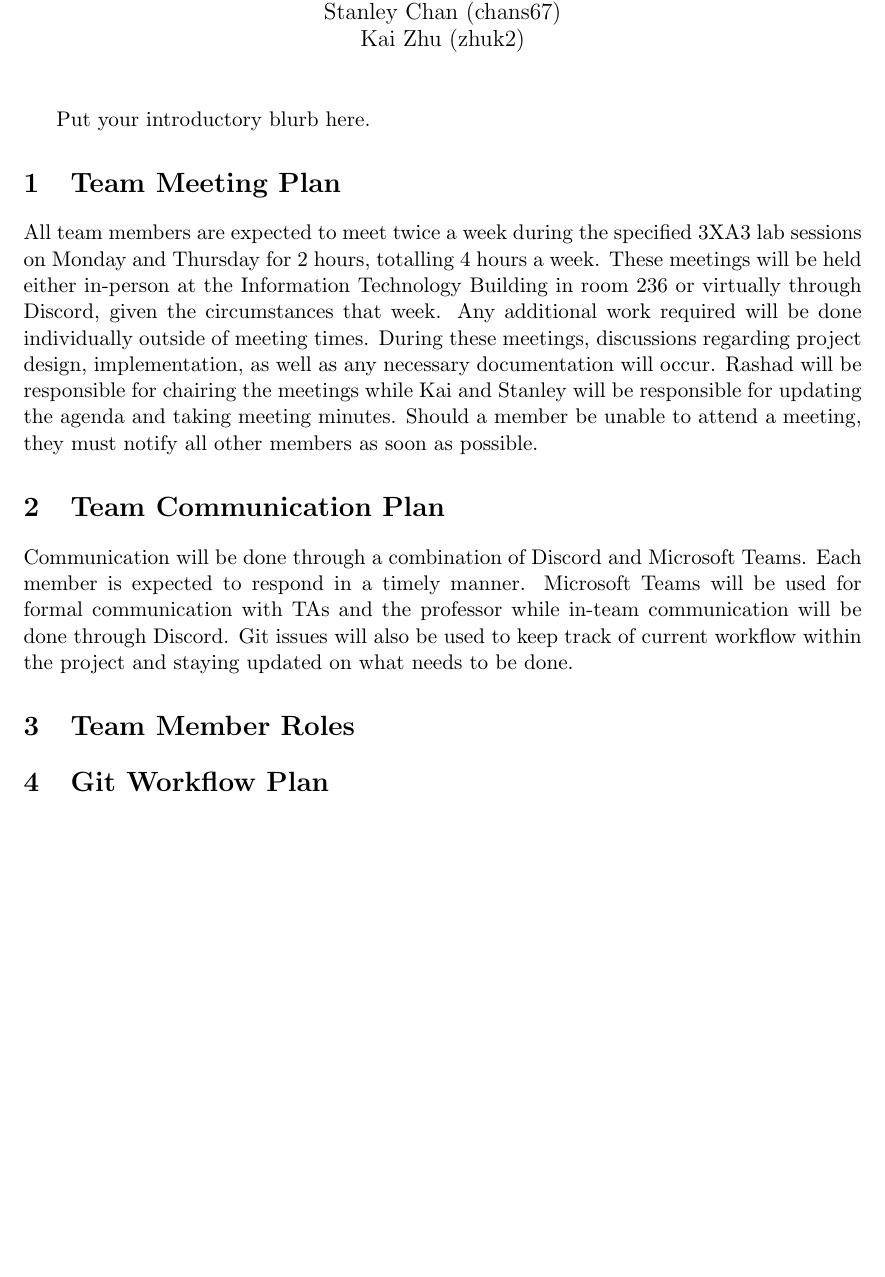
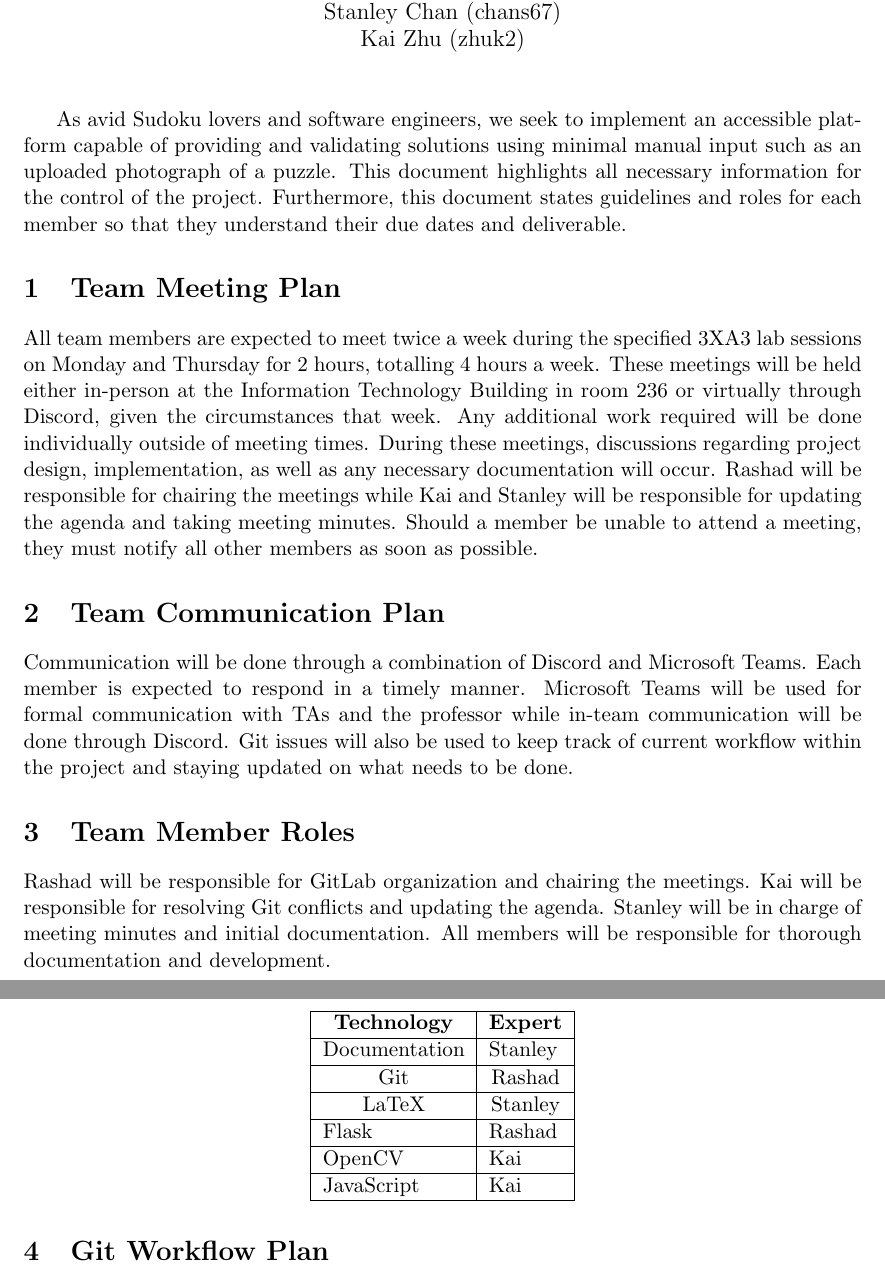
Before and after one commit to RashadBhuiyan/sudokusolver_l02_grp08, a LaTeX document (Doc/DevelopmentPlan/DevelopmentPlan.tex): part of page 1 of 2 before the commit and two parts of pages 1 and 2 of 2 after it, the two joined at a grey line, cut so that both start at the same text, the shorter picture padded with empty space. Compiled offline with pdfLaTeX.

Commit message:
Completed the Technology and Team Member Roles section of the development plan. Started work on the Gantt Chart.

```diff
--- a/Doc/DevelopmentPlan/DevelopmentPlan.tex
+++ b/Doc/DevelopmentPlan/DevelopmentPlan.tex
@@ -1,6 +1,7 @@
 \documentclass[11pt]{article}
 \usepackage[utf8]{inputenc}
 \usepackage[letterpaper, total={6in, 9in}]{geometry}
+\usepackage[table,xcdraw]{xcolor}
 
 \usepackage{booktabs}
 \usepackage{tabularx}
@@ -21,7 +22,7 @@
 
 \maketitle
 
-Put your introductory blurb here.
+ As avid Sudoku lovers and software engineers, we seek to implement an accessible platform capable of providing and validating solutions using minimal manual input such as an uploaded photograph of a puzzle. This document highlights all necessary information for the control of the project. Furthermore, this document states guidelines and roles for each member so that they understand their due dates and deliverable.
 
 \section{Team Meeting Plan}
 All team members are expected to meet twice a week during the specified 3XA3 lab sessions on Monday and Thursday for 2 hours, totalling 4 hours a week. These meetings will be held either in-person at the Information Technology Building in room 236 or virtually through Discord, given the circumstances that week. Any additional work required will be done individually outside of meeting times. During these meetings, discussions regarding project design, implementation, as well as any necessary documentation will occur. Rashad will be responsible for chairing the meetings while Kai and Stanley will be responsible for updating the agenda and taking meeting minutes. Should a member be unable to attend a meeting, they must notify all other members as soon as possible.
@@ -30,6 +31,23 @@ All team members are expected to meet twice a week during the specified 3XA3 lab
 Communication will be done through a combination of Discord and Microsoft Teams. Each member is expected to respond in a timely manner. Microsoft Teams will be used for formal communication with TAs and the professor while in-team communication will be done through Discord. Git issues will also be used to keep track of current workflow within the project and staying updated on what needs to be done.
 
 \section{Team Member Roles}
+Rashad will be responsible for GitLab organization and chairing the meetings. Kai will be responsible for resolving Git conflicts and updating the agenda. Stanley will be in charge of meeting minutes and initial documentation. All members will be responsible for thorough documentation and development.
+
+\begin{table}[h]
+\centering
+\begin{tabular}{|
+>{\columncolor[HTML]{FFFFFF}}l |
+>{\columncolor[HTML]{FFFFFF}}l |}
+\hline
+\multicolumn{1}{|c|}{\cellcolor[HTML]{FFFFFF}\textbf{Technology}} & \multicolumn{1}{c|}{\cellcolor[HTML]{FFFFFF}\textbf{Expert}} \\ \hline
+Documentation                                       & Stanley                                              \\ \hline
+\multicolumn{1}{|c|}{\cellcolor[HTML]{FFFFFF}Git}   & \multicolumn{1}{c|}{\cellcolor[HTML]{FFFFFF}Rashad}  \\ \hline
+\multicolumn{1}{|c|}{\cellcolor[HTML]{FFFFFF}LaTeX} & \multicolumn{1}{c|}{\cellcolor[HTML]{FFFFFF}Stanley} \\ \hline
+Flask                                               & Rashad                                               \\ \hline
+OpenCV                                              & Kai                                                  \\ \hline
+JavaScript                                          & Kai                                                  \\ \hline
+\end{tabular}
+\end{table}
 
 \section{Git Workflow Plan}
 
```
Also changed, not shown: Doc/DevelopmentPlan/DevelopmentPlan.pdf, 2 other files.
